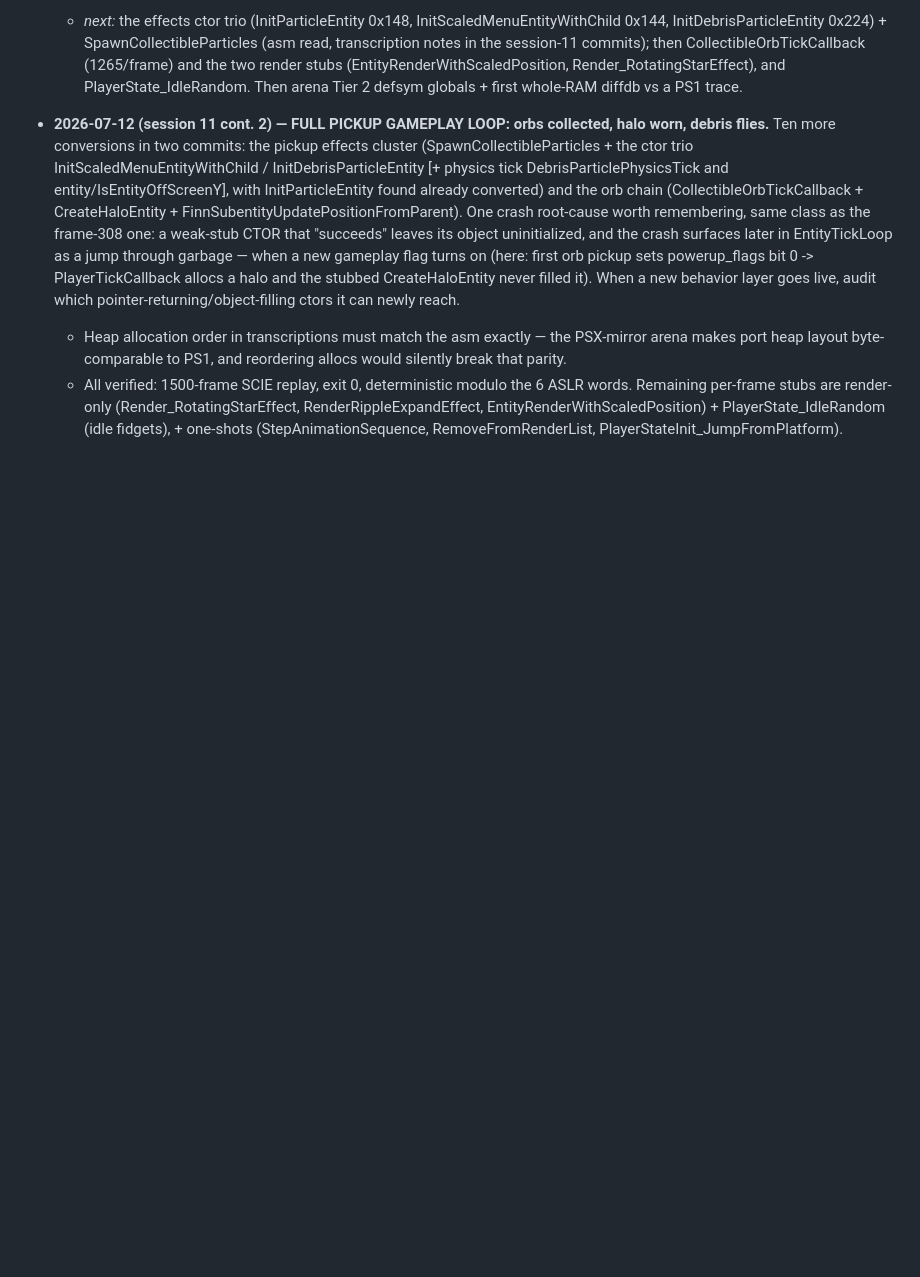
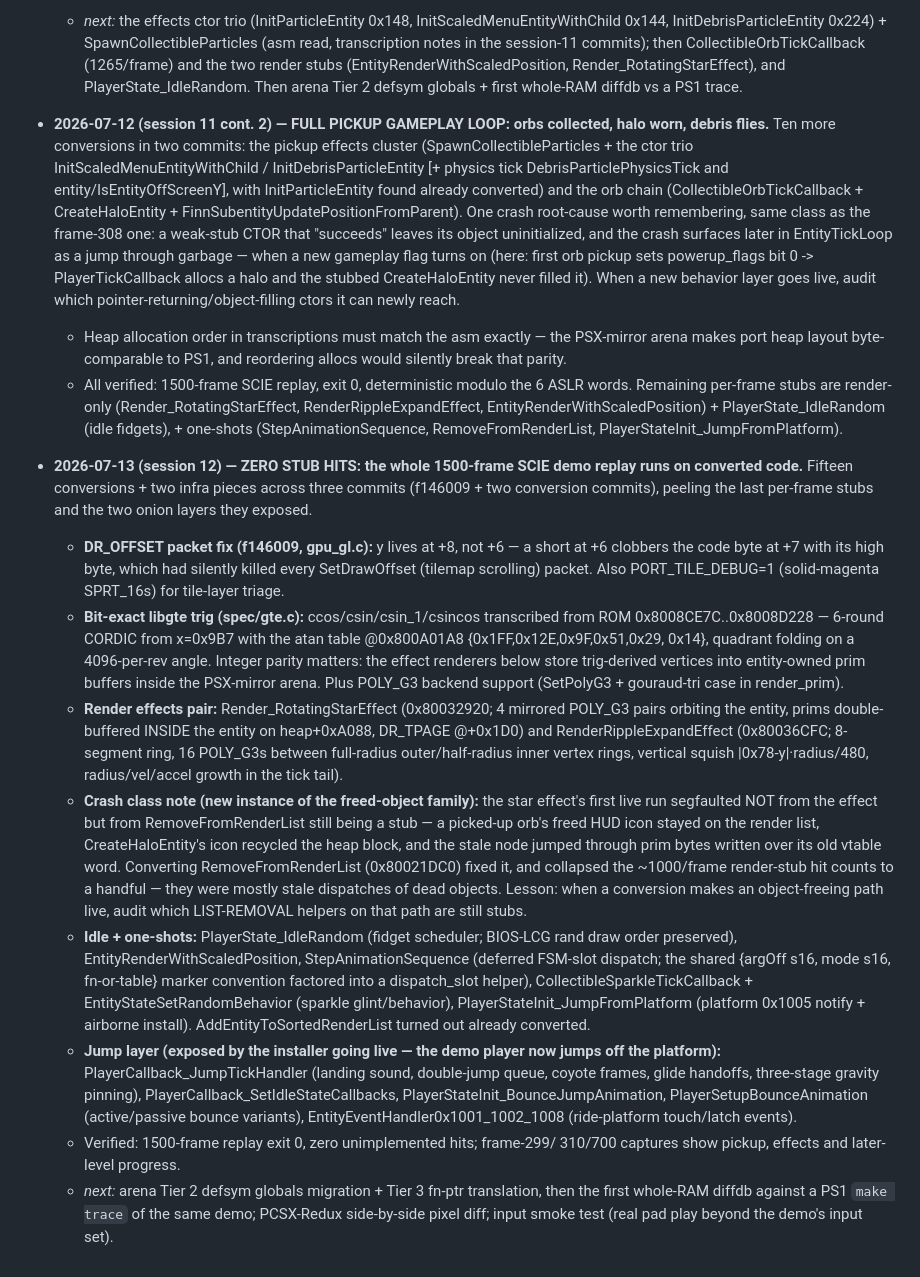
Before and after one commit to alam0rt/breaking-the-mold, a Markdown page: docs/plans/pc-port.md, the part around the change. GitHub-like rendering; blank space fills up the shorter version.

Commit message:
docs: log port session 12 - zero stub hits on the SCIE demo replay
Also records the cross-run full-RAM determinism result: ~900-1300 diff
bytes/frame, all length-1/3 runs = host-pointer ASLR bytes (fn/data
pointers in arena objects + stale pointer bytes in 0xEEEE-filled freed
blocks) - zero gameplay divergence; exactly the arena-plan Tier 3 set.

Co-Authored-By: Claude Fable 5 <noreply@anthropic.com>
Claude-Session: https://claude.ai/code/session_01KhTVpRks2BWUSZb3m8eAXP

```diff
--- a/docs/plans/pc-port.md
+++ b/docs/plans/pc-port.md
@@ -968,3 +968,56 @@ family batches (`c-migration-plan.md`).
     EntityRenderWithScaledPosition) + PlayerState_IdleRandom (idle
     fidgets), + one-shots (StepAnimationSequence, RemoveFromRenderList,
     PlayerStateInit_JumpFromPlatform).
+
+- **2026-07-13 (session 12) — ZERO STUB HITS: the whole 1500-frame SCIE demo
+  replay runs on converted code.** Fifteen conversions + two infra pieces
+  across three commits (f146009 + two conversion commits), peeling the last
+  per-frame stubs and the two onion layers they exposed.
+  - **DR_OFFSET packet fix (f146009, gpu_gl.c):** y lives at +8, not +6 — a
+    short at +6 clobbers the code byte at +7 with its high byte, which had
+    silently killed every SetDrawOffset (tilemap scrolling) packet. Also
+    PORT_TILE_DEBUG=1 (solid-magenta SPRT_16s) for tile-layer triage.
+  - **Bit-exact libgte trig (spec/gte.c):** ccos/csin/csin_1/csincos
+    transcribed from ROM 0x8008CE7C..0x8008D228 — 6-round CORDIC from
+    x=0x9B7 with the atan table @0x800A01A8 {0x1FF,0x12E,0x9F,0x51,0x29,
+    0x14}, quadrant folding on a 4096-per-rev angle. Integer parity matters:
+    the effect renderers below store trig-derived vertices into entity-owned
+    prim buffers inside the PSX-mirror arena. Plus POLY_G3 backend support
+    (SetPolyG3 + gouraud-tri case in render_prim).
+  - **Render effects pair:** Render_RotatingStarEffect (0x80032920; 4
+    mirrored POLY_G3 pairs orbiting the entity, prims double-buffered
+    INSIDE the entity on heap+0xA088, DR_TPAGE @+0x1D0) and
+    RenderRippleExpandEffect (0x80036CFC; 8-segment ring, 16 POLY_G3s
+    between full-radius outer/half-radius inner vertex rings, vertical
+    squish |0x78-y|·radius/480, radius/vel/accel growth in the tick tail).
+  - **Crash class note (new instance of the freed-object family):** the star
+    effect's first live run segfaulted NOT from the effect but from
+    RemoveFromRenderList still being a stub — a picked-up orb's freed HUD
+    icon stayed on the render list, CreateHaloEntity's icon recycled the
+    heap block, and the stale node jumped through prim bytes written over
+    its old vtable word. Converting RemoveFromRenderList (0x80021DC0) fixed
+    it, and collapsed the ~1000/frame render-stub hit counts to a handful —
+    they were mostly stale dispatches of dead objects. Lesson: when a
+    conversion makes an object-freeing path live, audit which LIST-REMOVAL
+    helpers on that path are still stubs.
+  - **Idle + one-shots:** PlayerState_IdleRandom (fidget scheduler; BIOS-LCG
+    rand draw order preserved), EntityRenderWithScaledPosition,
+    StepAnimationSequence (deferred FSM-slot dispatch; the shared
+    {argOff s16, mode s16, fn-or-table} marker convention factored into a
+    dispatch_slot helper), CollectibleSparkleTickCallback +
+    EntityStateSetRandomBehavior (sparkle glint/behavior),
+    PlayerStateInit_JumpFromPlatform (platform 0x1005 notify + airborne
+    install). AddEntityToSortedRenderList turned out already converted.
+  - **Jump layer (exposed by the installer going live — the demo player now
+    jumps off the platform):** PlayerCallback_JumpTickHandler (landing
+    sound, double-jump queue, coyote frames, glide handoffs, three-stage
+    gravity pinning), PlayerCallback_SetIdleStateCallbacks,
+    PlayerStateInit_BounceJumpAnimation, PlayerSetupBounceAnimation
+    (active/passive bounce variants), EntityEventHandler0x1001_1002_1008
+    (ride-platform touch/latch events).
+  - Verified: 1500-frame replay exit 0, zero unimplemented hits; frame-299/
+    310/700 captures show pickup, effects and later-level progress.
+  - _next:_ arena Tier 2 defsym globals migration + Tier 3 fn-ptr
+    translation, then the first whole-RAM diffdb against a PS1 `make trace`
+    of the same demo; PCSX-Redux side-by-side pixel diff; input smoke test
+    (real pad play beyond the demo's input set).
```
